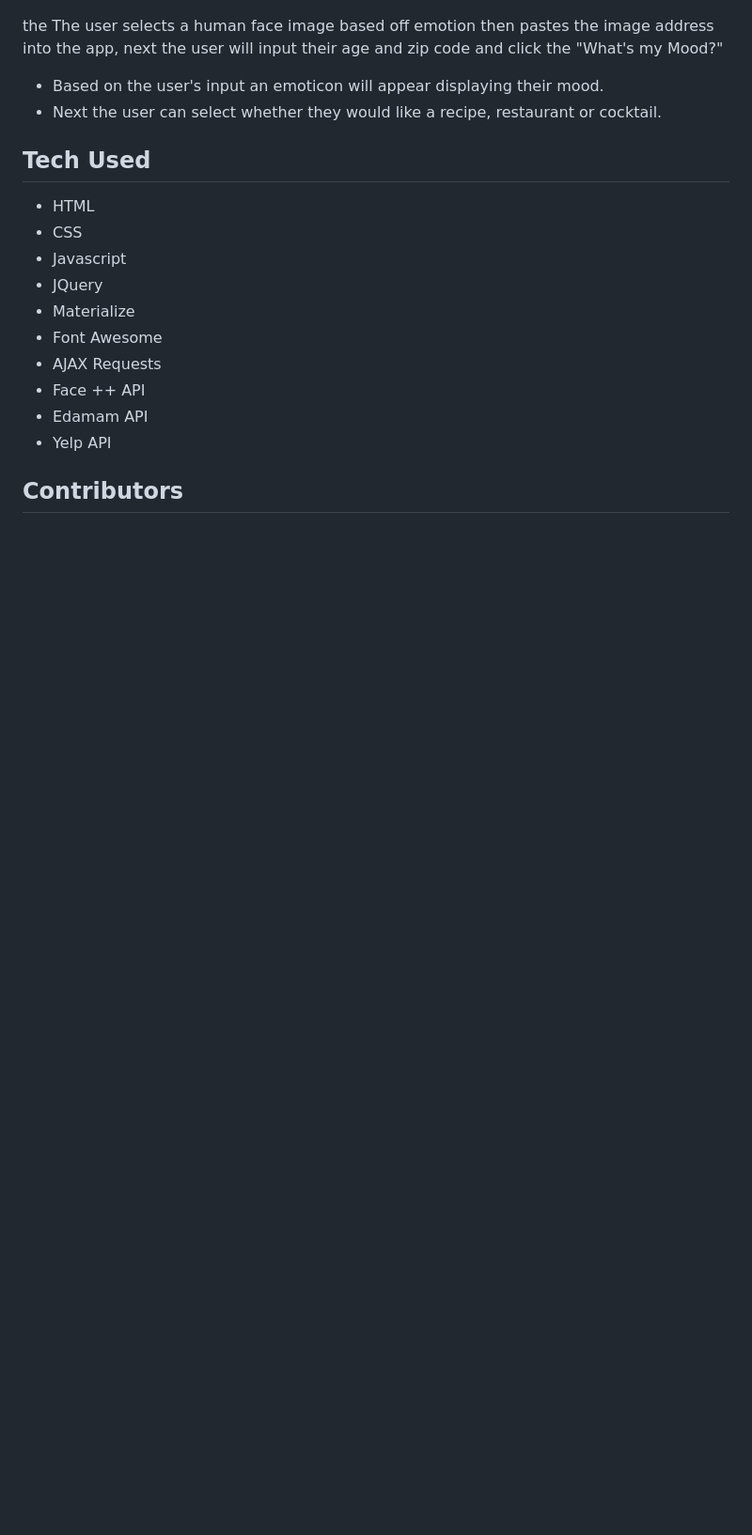
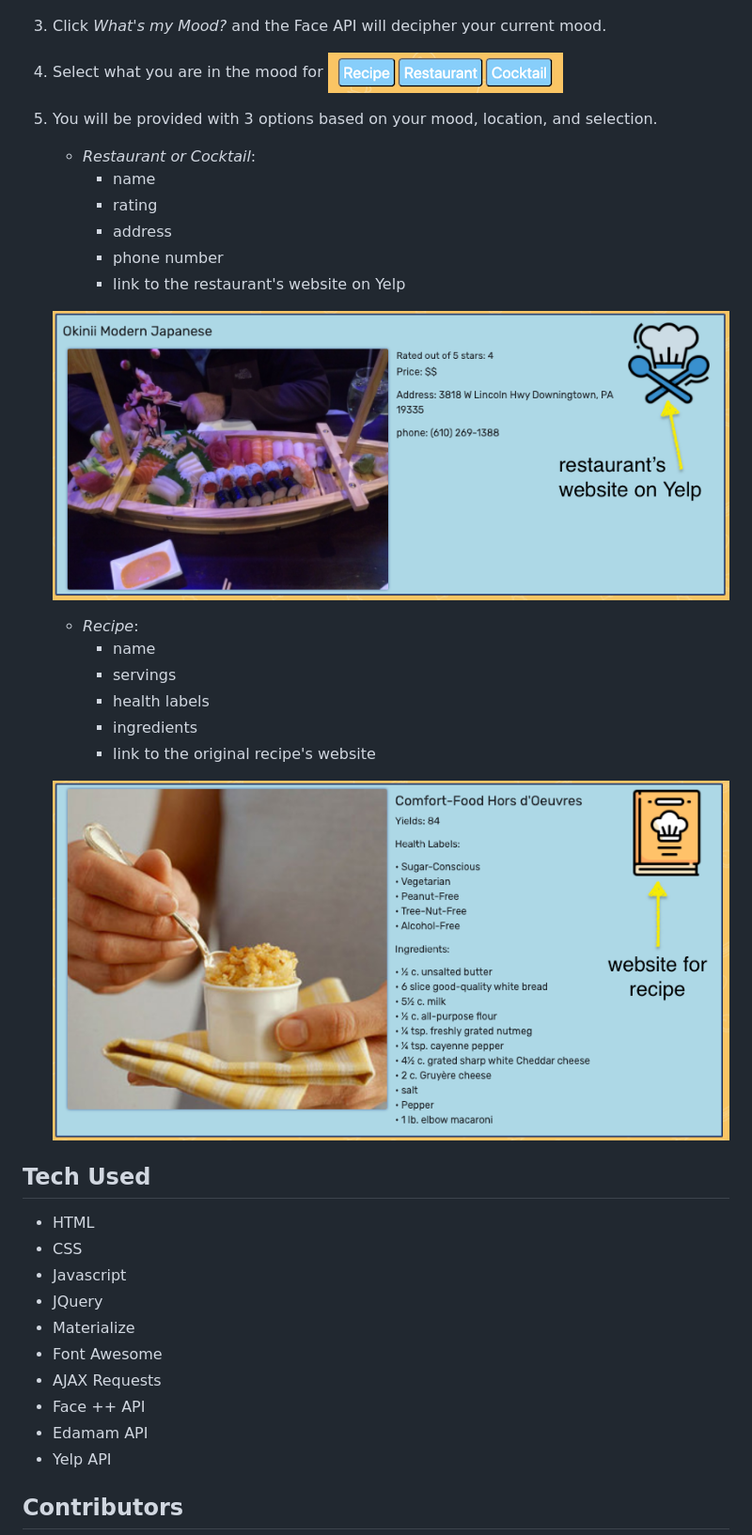
Before and after one commit to hgowton/MoodFood, a Markdown page: README.md, the part around the change. Shown: that part at 94% size. Rendered like a GitHub page; pictures changed too: assets/images/choice.png (added), assets/images/recipeInfo.png (added), assets/images/restaurantInfo.png (added); blank space fills up the shorter version.

```diff
--- a/README.md
+++ b/README.md
@@ -13,9 +13,27 @@
    * zip code
    ![poll](/assets/images/pictureSelect.gif)
 
-the The user selects a human face image based off emotion then pastes the image address into the app, next the user will input their age and zip code and click the "What's my Mood?"
-- Based on the user's input an emoticon will appear displaying their mood.
-- Next the user can select whether they would like a recipe, restaurant or cocktail.
+1. Click *What's my Mood?* and the Face API will decipher your current mood.
+1. Select what you are in the mood for ![choice](assets/images/choice.png)
+1. You will be provided with 3 options based on your mood, location, and selection.
+   * *Restaurant or Cocktail*:
+      * name
+      * rating
+      * address
+      * phone number
+      * link to the restaurant's website on Yelp
+
+   ![restaurant](/assets/images/restaurantInfo.png)
+
+   * *Recipe*:
+      * name
+      * servings
+      * health labels
+      * ingredients
+      * link to the original recipe's website
+
+   ![recipe](/assets/images/recipeInfo.png)
+
 
 ## Tech Used
 - HTML
```
